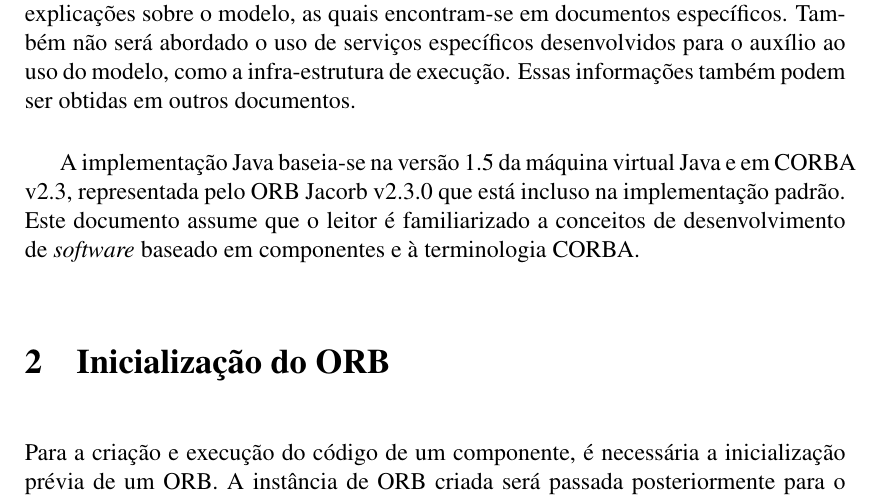
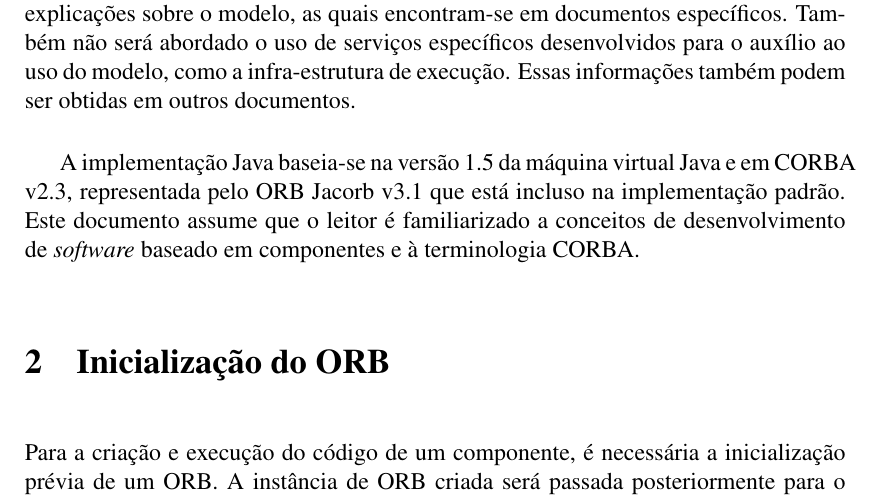
Before and after one commit to amadeubarbosa/scs-core-java, a LaTeX document (docs/tutorial/scsJavaTutorial.tex): part of page 1 of 10, cut so that both start at the same text. Compiled offline with pdfLaTeX; the source files are stored in an older character set and shown here as Unicode.

Commit message:
[SCS-369] [JAVA] Evoluir dependência do JacORB para versão 3.1
git-svn-id: https://subversion.tecgraf.puc-rio.br/engdist/scs/core/java/branches/SCS_CORE_JAVA_v1_02_01_2011_07_28@136146 ae0415b3-e90b-0410-900d-d0be9363c56b

```diff
--- a/docs/tutorial/scsJavaTutorial.tex
+++ b/docs/tutorial/scsJavaTutorial.tex
@@ -47,7 +47,7 @@ desenvolvidos para o auxílio ao uso do modelo, como a infra-estrutura de
 execução. Essas informações também podem ser obtidas em outros documentos.
 
 A implementação Java baseia-se na versão 1.5 da máquina virtual Java e em CORBA
-v2.3, representada pelo ORB Jacorb v2.3.0 que está incluso na implementação
+v2.3, representada pelo ORB Jacorb v3.1 que está incluso na implementação
 padrão. Este documento assume que o leitor é familiarizado a conceitos de
 desenvolvimento de \emph{software} baseado em componentes e à terminologia
 CORBA.
```
Also changed, not shown: demos/helloworld/README.txt, demos/stockmarket/README.txt, 10 other files.
